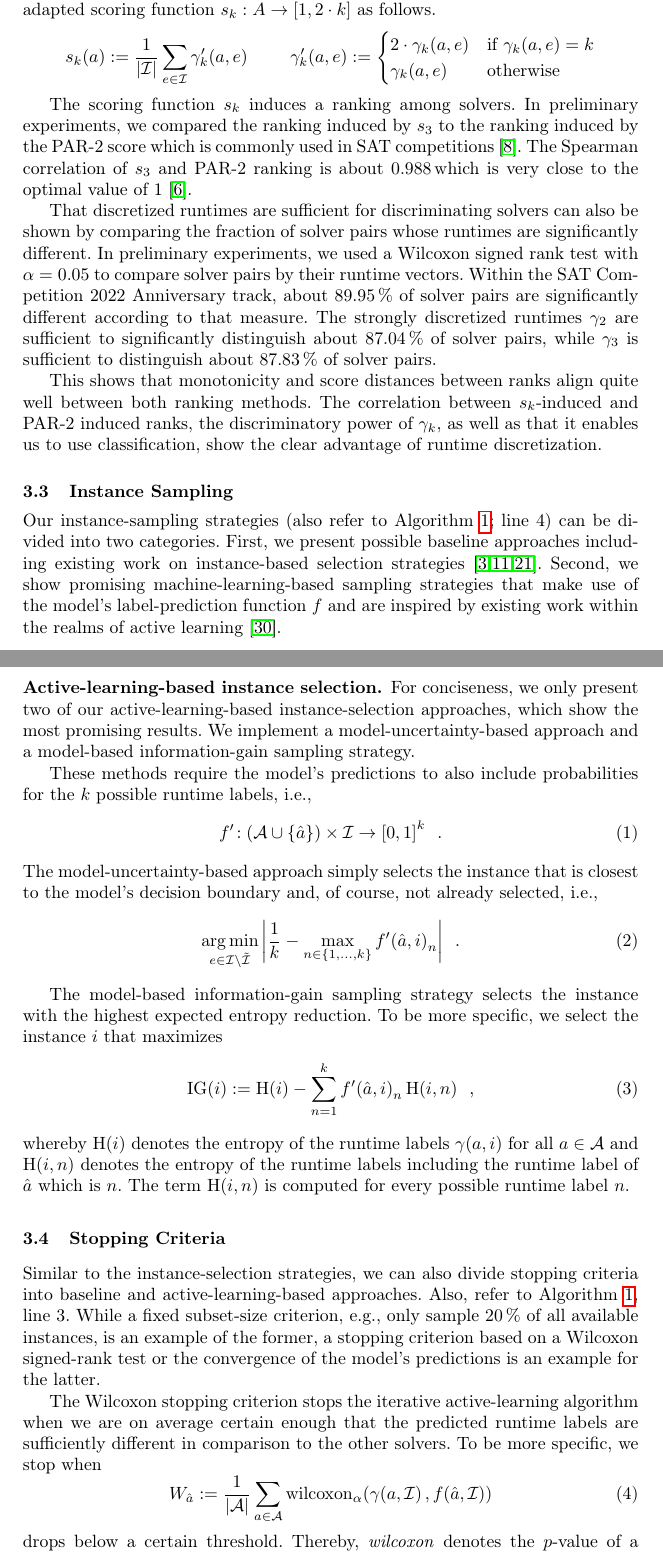
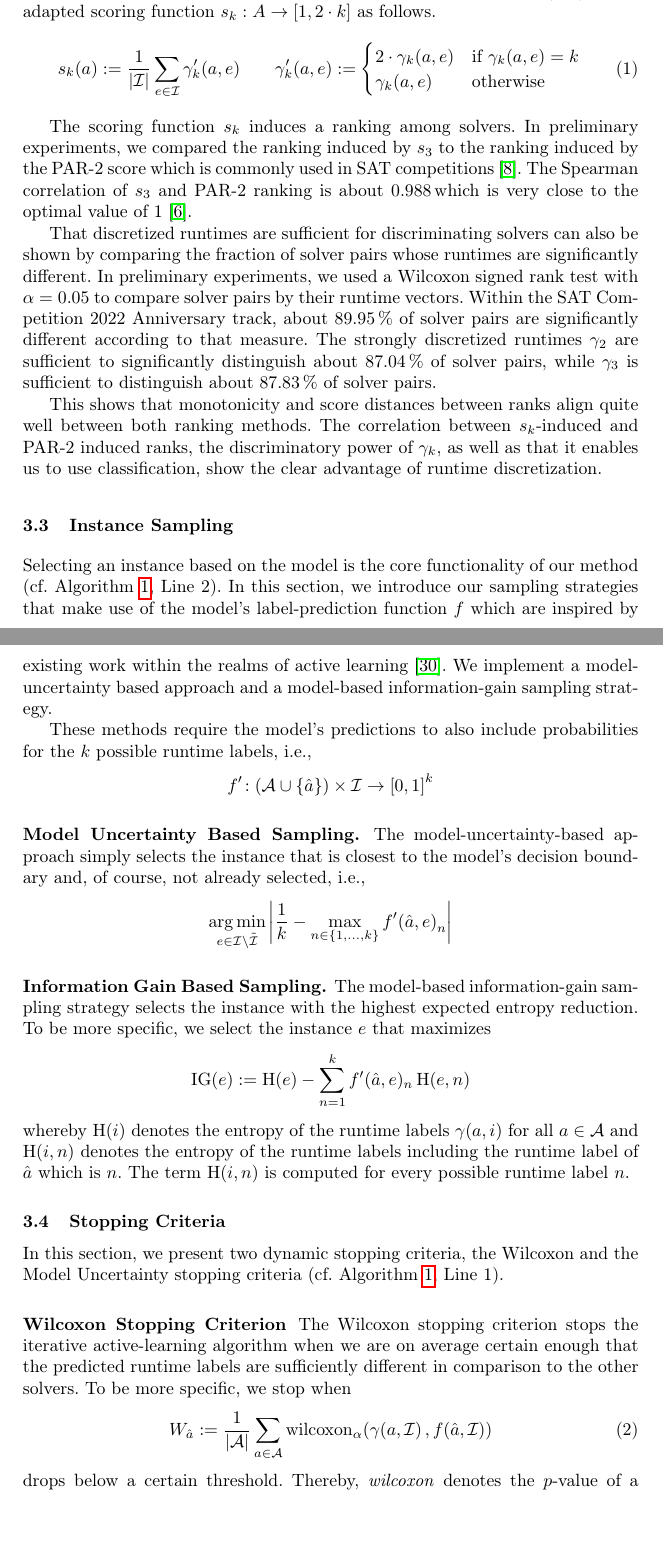
Before and after one commit to mathefuchs/al-for-sat-solver-benchmarking, a LaTeX thesis (paper/paper.tex): two parts of pages 6 and 7 of 18, joined at a grey line, cut so that both start at the same text, the shorter picture padded with empty space. Compiled offline with pdfLaTeX.

Commit message:
section3

```diff
--- a/paper/paper.tex
+++ b/paper/paper.tex
@@ -490,13 +490,40 @@ The correlation between $s_k$-induced and PAR-2 induced ranks, the discriminator
 \subsection{Instance Sampling}
 \label{sec:main-sampling}
 
-Our instance-sampling strategies (also refer to Algorithm~\ref{algALBenchmark}; line 4) can be divided into two categories.
-First, we present possible baseline approaches including existing work on instance-based selection strategies~\cite{Bossek021a,GentHJKMNN14,MatriconAFSH21}.
-Second, we show promising machine-learning-based sampling strategies that make use of the model's label-prediction function $f$ and are inspired by existing work within the realms of active learning~\cite{settles2009active}.
+Selecting an instance based on the model is the core functionality of our method (cf. Algorithm~\ref{algALBenchmark}, Line 2).
+In this section, we introduce our sampling strategies that make use of the model's label-prediction function $f$ which are inspired by existing work within the realms of active learning~\cite{settles2009active}.
+We implement a model-uncertainty based approach and a model-based information-gain sampling strategy.
+%, and a voting-based committee-disagreement approach.
+
+These methods require the model's predictions to also include probabilities for the $k$ possible runtime labels, i.e.,
+\begin{equation*}
+  f'\!: \left(\mathcal{A} \cup \left\lbrace \hat{a} \right\rbrace\right) \times \mathcal{I} \rightarrow \left[0, 1\right]^k
+\end{equation*}
+
+\subsubsection{Model Uncertainty Based Sampling.}
+
+The model-uncertainty-based approach simply selects the instance that is closest to the model's decision boundary and, of course, not already selected, i.e.,
+\begin{equation*}
+  \underset{e \in \mathcal{I} \setminus \tilde{\mathcal{I}}}{\arg\min} \left\lvert \frac{1}{k} - \max_{n \in \left\lbrace 1, \dots, k \right\rbrace} f'\!\left(\hat{a}, e\right)_{n} \right\rvert
+\end{equation*}
+
+\subsubsection{Information Gain Based Sampling.}
+
+The model-based information-gain sampling strategy selects the instance with the highest expected entropy reduction.
+To be more specific, we select the instance $e$ that maximizes
+\begin{equation*}
+  \operatorname{IG}(e) := \operatorname{H}(e) - \sum_{n = 1}^{k} f'(\hat{a}, e)_{n} \operatorname{H}(e, n)
+\end{equation*}
+whereby $\operatorname{H}\!\left(i\right)$ denotes the entropy of the runtime labels $\gamma\!\left(a, i\right)$ for all $a \in \mathcal{A}$ and $\operatorname{H}\!\left(i, n\right)$ denotes the entropy of the runtime labels including the runtime label of $\hat{a}$ which is $n$.
+The term $\operatorname{H}\!\left(i, n\right)$ is computed for every possible runtime label $n$.
+
+%Finally, the voting-based committee-disagreement approach requires a committee of $c$ models.
+%Rather than having a single prediction function $f$, there is a separate function $f_j$ for all committee members $j \in \left\lbrace 1, \dots, c  \right\rbrace$.
+%We then select the instance $i$ whose entropy of runtime-label votes by the different ensemble members is the highest.
+
 
 
 % MI: The following belongs either to Related Work or to Experimental Design (commented out)
-
 %\subsubsection{Baselines and existing approaches.}
 %\label{sec:sampling1}
 %Apart from obvious baseline instance-selection strategies, i.e., random sampling and neighborhood-aware sampling (randomly choosing among the instances with the highest amount of non-sampled $k$ neighbors), we also implement existing instance-selection strategies.
@@ -519,39 +546,17 @@ Second, we show promising machine-learning-based sampling strategies that make u
 %We also implement a logarithmized version of this, i.e., the highest log-runtime variance per average log runtime.
 
 
-\subsubsection{Active-learning-based instance selection.}
-\label{sec:sampling2}
-For conciseness, we only present two of our active-learning-based instance-selection approaches, which show the most promising results.
-We implement a model-uncertainty-based approach and a model-based information-gain sampling strategy.
-%, and a voting-based committee-disagreement approach.
-
-These methods require the model's predictions to also include probabilities for the $k$ possible runtime labels, i.e.,
-\begin{equation}
-  f'\!: \left(\mathcal{A} \cup \left\lbrace \hat{a} \right\rbrace\right) \times \mathcal{I} \rightarrow \left[0, 1\right]^k  \enspace \textrm{.}
-\end{equation}
-The model-uncertainty-based approach simply selects the instance that is closest to the model's decision boundary and, of course, not already selected, i.e.,
-\begin{equation}
-  \underset{e \in \mathcal{I} \setminus \tilde{\mathcal{I}}}{\arg\min} \left\lvert \frac{1}{k} - \max_{n \in \left\lbrace 1, \dots, k \right\rbrace} f'\!\left(\hat{a}, i\right)_{n} \right\rvert \enspace \textrm{.}
-\end{equation}
-
-The model-based information-gain sampling strategy selects the instance with the highest expected entropy reduction.
-To be more specific, we select the instance $i$ that maximizes
-\begin{equation}
-  \operatorname{IG}\!\left(i\right) := \operatorname{H}\!\left(i\right) - \sum_{n = 1}^{k} f'\!\left(\hat{a}, i\right)_{n} \operatorname{H}\!\left(i, n\right) \enspace \textrm{,}
-\end{equation}
-whereby $\operatorname{H}\!\left(i\right)$ denotes the entropy of the runtime labels $\gamma\!\left(a, i\right)$ for all $a \in \mathcal{A}$ and $\operatorname{H}\!\left(i, n\right)$ denotes the entropy of the runtime labels including the runtime label of $\hat{a}$ which is $n$.
-The term $\operatorname{H}\!\left(i, n\right)$ is computed for every possible runtime label $n$.
-
-%Finally, the voting-based committee-disagreement approach requires a committee of $c$ models.
-%Rather than having a single prediction function $f$, there is a separate function $f_j$ for all committee members $j \in \left\lbrace 1, \dots, c  \right\rbrace$.
-%We then select the instance $i$ whose entropy of runtime-label votes by the different ensemble members is the highest.
-
 \subsection{Stopping Criteria}
 \label{sec:main-stopping}
-Similar to the instance-selection strategies, we can also divide stopping criteria into baseline and active-learning-based approaches.
-Also, refer to~Algorithm~\ref{algALBenchmark}, line~3.
-While a fixed subset-size criterion, e.g., only sample \SI{20}{\%} of all available instances, is an example of the former, a stopping criterion based on a Wilcoxon signed-rank test or the convergence of the model's predictions is an example for the latter.
 
+%Similar to the instance-selection strategies, we can also divide stopping criteria into baseline and active-learning-based approaches.
+%Also, refer to~Algorithm~\ref{algALBenchmark}, line~3.
+%While a fixed subset-size criterion, e.g., only sample \SI{20}{\%} of all available instances, is an example of the former, a stopping criterion based on a Wilcoxon signed-rank test or the convergence of the model's predictions is an example for the latter.
+
+In this section, we present two dynamic stopping criteria, the Wilcoxon and the Model Uncertainty stopping criteria (cf. Algorithm~\ref{algALBenchmark}, Line~1).
+
+
+\subsubsection{Wilcoxon Stopping Criterion}
 The Wilcoxon stopping criterion stops the iterative active-learning algorithm when we are on average certain enough that the predicted runtime labels are sufficiently different in comparison to the other solvers.
 To be more specific, we stop when
 \begin{equation}
```
Also changed, not shown: paper/paper.tex (12 more changed lines).
